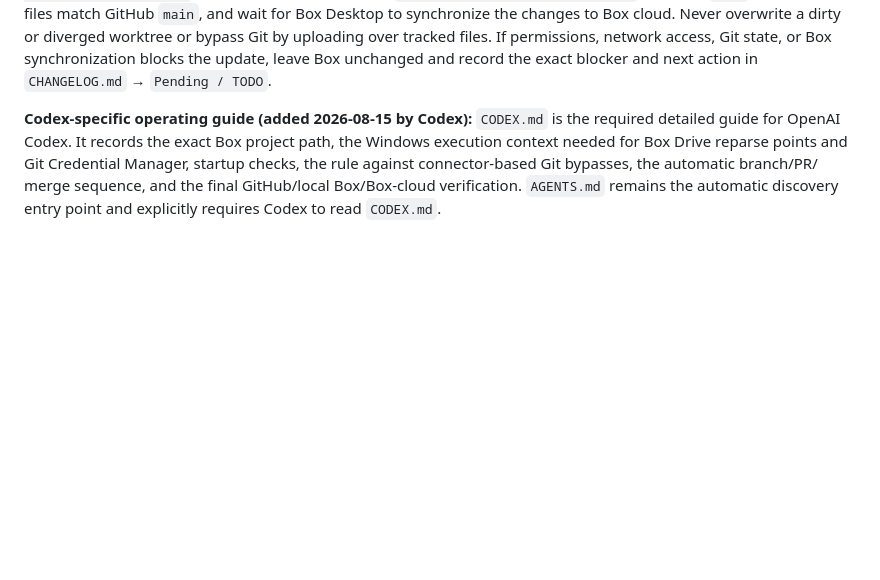
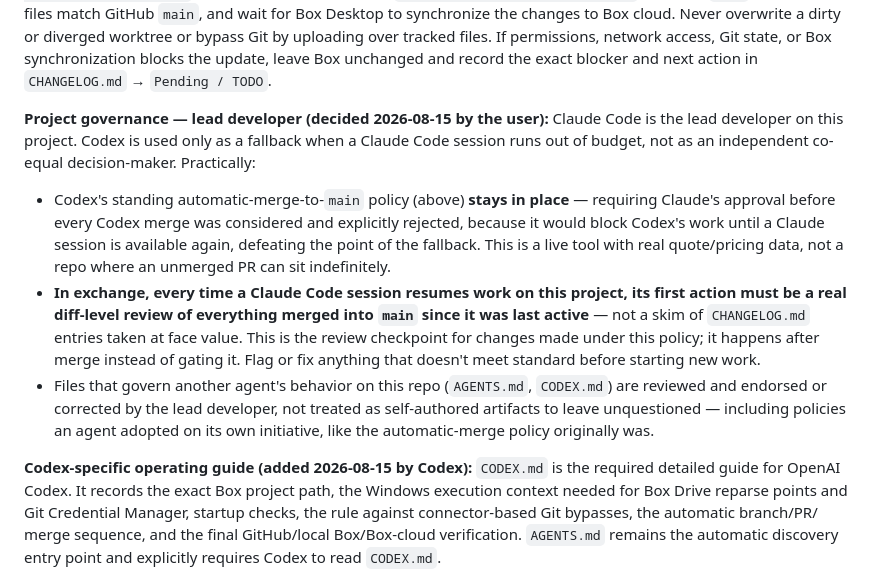
Before and after one commit to jgarizona/SalesConfig, a Markdown page: HANDOFF.md, the part around the change. Drawn GitHub-style; blank space fills up the shorter version.

Commit message:
Document project governance: Claude is lead developer, Codex is fallback
Records the user's explicit decision: Codex's auto-merge-to-main policy
stays as-is rather than requiring Claude's approval first, since that
would block Codex's fallback role whenever a Claude Code session is out
of budget. The tradeoff: Claude Code must now open every session with a
diff-level review of everything merged since it was last active, not a
changelog skim. Also establishes that files governing another agent's
behavior (AGENTS.md, CODEX.md) are reviewed/endorsed by the lead
developer rather than left as unquestioned self-authored artifacts.

Co-Authored-By: Claude Sonnet 5 <noreply@anthropic.com>

```diff
--- a/HANDOFF.md
+++ b/HANDOFF.md
@@ -38,6 +38,25 @@ For every repository change:
 **Standing automatic-merge instruction (added 2026-08-15 by Codex):** for this repository, a user request to update the repository authorizes Codex to merge the verified change into `main` automatically. A separate “merge it” instruction is not required. Codex must stop before merging only if the user asks to keep the work as a draft, verification fails, or an unresolved blocker requires user input.
 
 **Standing post-merge Box synchronization instruction (added 2026-08-15 by Codex):** after every successful merge into `main`, confirm the Box worktree at `C:\Users\Admin\Box\My Libraries\JLT\temp\Jeff temp\claude code\configurator\Git` is clean, fast-forward it with `git pull --ff-only origin main`, verify its `HEAD` and expected files match GitHub `main`, and wait for Box Desktop to synchronize the changes to Box cloud. Never overwrite a dirty or diverged worktree or bypass Git by uploading over tracked files. If permissions, network access, Git state, or Box synchronization blocks the update, leave Box unchanged and record the exact blocker and next action in `CHANGELOG.md` → `Pending / TODO`.
+
+**Project governance — lead developer (decided 2026-08-15 by the user):** Claude Code is
+the lead developer on this project. Codex is used only as a fallback when a Claude Code
+session runs out of budget, not as an independent co-equal decision-maker. Practically:
+
+- Codex's standing automatic-merge-to-`main` policy (above) **stays in place** —
+  requiring Claude's approval before every Codex merge was considered and explicitly
+  rejected, because it would block Codex's work until a Claude session is available again,
+  defeating the point of the fallback. This is a live tool with real quote/pricing data, not
+  a repo where an unmerged PR can sit indefinitely.
+- **In exchange, every time a Claude Code session resumes work on this project, its first
+  action must be a real diff-level review of everything merged into `main` since it was
+  last active** — not a skim of `CHANGELOG.md` entries taken at face value. This is the
+  review checkpoint for changes made under this policy; it happens after merge instead of
+  gating it. Flag or fix anything that doesn't meet standard before starting new work.
+- Files that govern another agent's behavior on this repo (`AGENTS.md`, `CODEX.md`) are
+  reviewed and endorsed or corrected by the lead developer, not treated as self-authored
+  artifacts to leave unquestioned — including policies an agent adopted on its own
+  initiative, like the automatic-merge policy originally was.
 
 **Codex-specific operating guide (added 2026-08-15 by Codex):** `CODEX.md` is the
 required detailed guide for OpenAI Codex. It records the exact Box project path, the
```
Also changed, not shown: CHANGELOG.md (+10 -0 lines).
